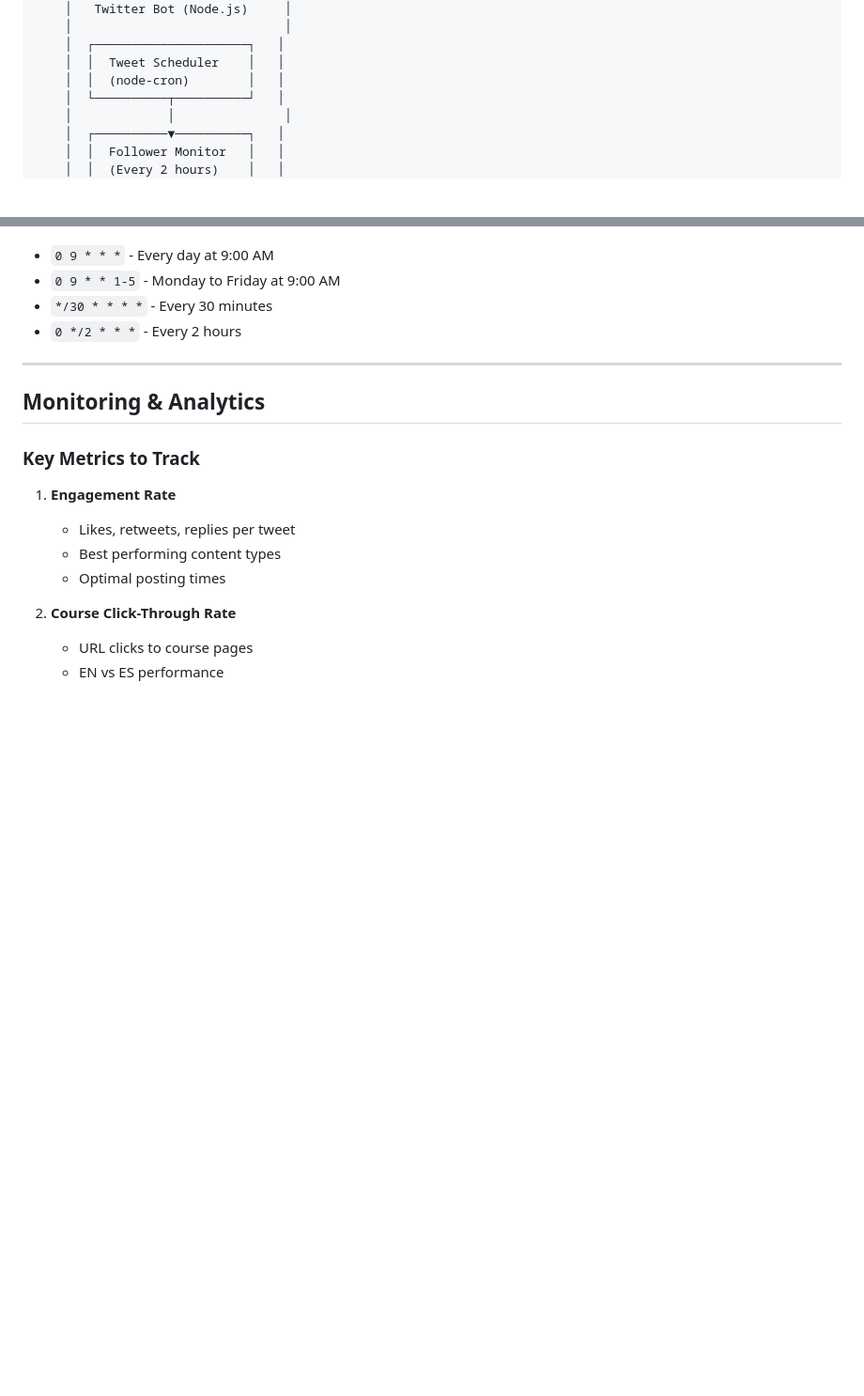
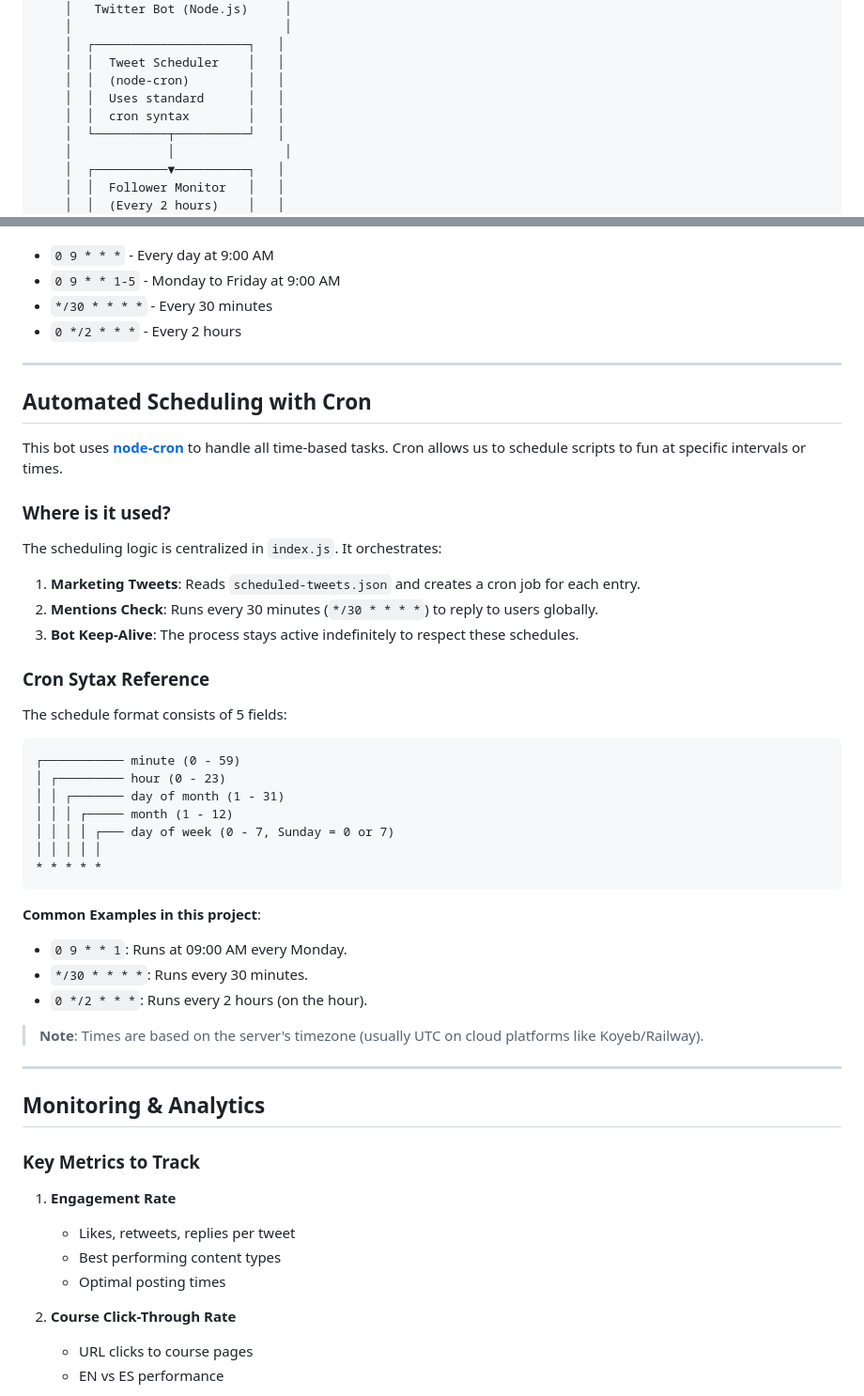
Before and after one commit to CallejaJ/web3-social-scheduler, a Markdown page: README.md, 2 parts joined by grey strips. Shown at 94% size. Drawn GitHub-style; blank space fills up the shorter version.

Commit message:
docs: add cron scheduling documentation

````diff
--- a/README.md
+++ b/README.md
@@ -41,6 +41,8 @@ This bot handles **scheduled tweets**, **course promotions**, **community engage
     │  ┌─────────────────────┐   │
     │  │  Tweet Scheduler    │   │
     │  │  (node-cron)        │   │
+    │  │  Uses standard      │   │
+    │  │  cron syntax        │   │
     │  └──────────┬──────────┘   │
     │             │               │
     │  ┌──────────▼──────────┐   │
@@ -341,6 +343,42 @@ Edit `scheduled-tweets.json`:
 
 ---
 
+## Automated Scheduling with Cron
+
+This bot uses **[node-cron](https://www.npmjs.com/package/node-cron)** to handle all time-based tasks. Cron allows us to schedule scripts to fun at specific intervals or times.
+
+### Where is it used?
+
+The scheduling logic is centralized in `index.js`. It orchestrates:
+
+1.  **Marketing Tweets**: Reads `scheduled-tweets.json` and creates a cron job for each entry.
+2.  **Mentions Check**: Runs every 30 minutes (`*/30 * * * *`) to reply to users globally.
+3.  **Bot Keep-Alive**: The process stays active indefinitely to respect these schedules.
+
+### Cron Sytax Reference
+
+The schedule format consists of 5 fields:
+
+```
+┌─────────── minute (0 - 59)
+│ ┌───────── hour (0 - 23)
+│ │ ┌─────── day of month (1 - 31)
+│ │ │ ┌───── month (1 - 12)
+│ │ │ │ ┌─── day of week (0 - 7, Sunday = 0 or 7)
+│ │ │ │ │
+* * * * *
+```
+
+**Common Examples in this project**:
+
+- `0 9 * * 1`: Runs at 09:00 AM every Monday.
+- `*/30 * * * *`: Runs every 30 minutes.
+- `0 */2 * * *`: Runs every 2 hours (on the hour).
+
+> **Note**: Times are based on the server's timezone (usually UTC on cloud platforms like Koyeb/Railway).
+
+---
+
 ## Monitoring & Analytics
 
 ### Key Metrics to Track
````
